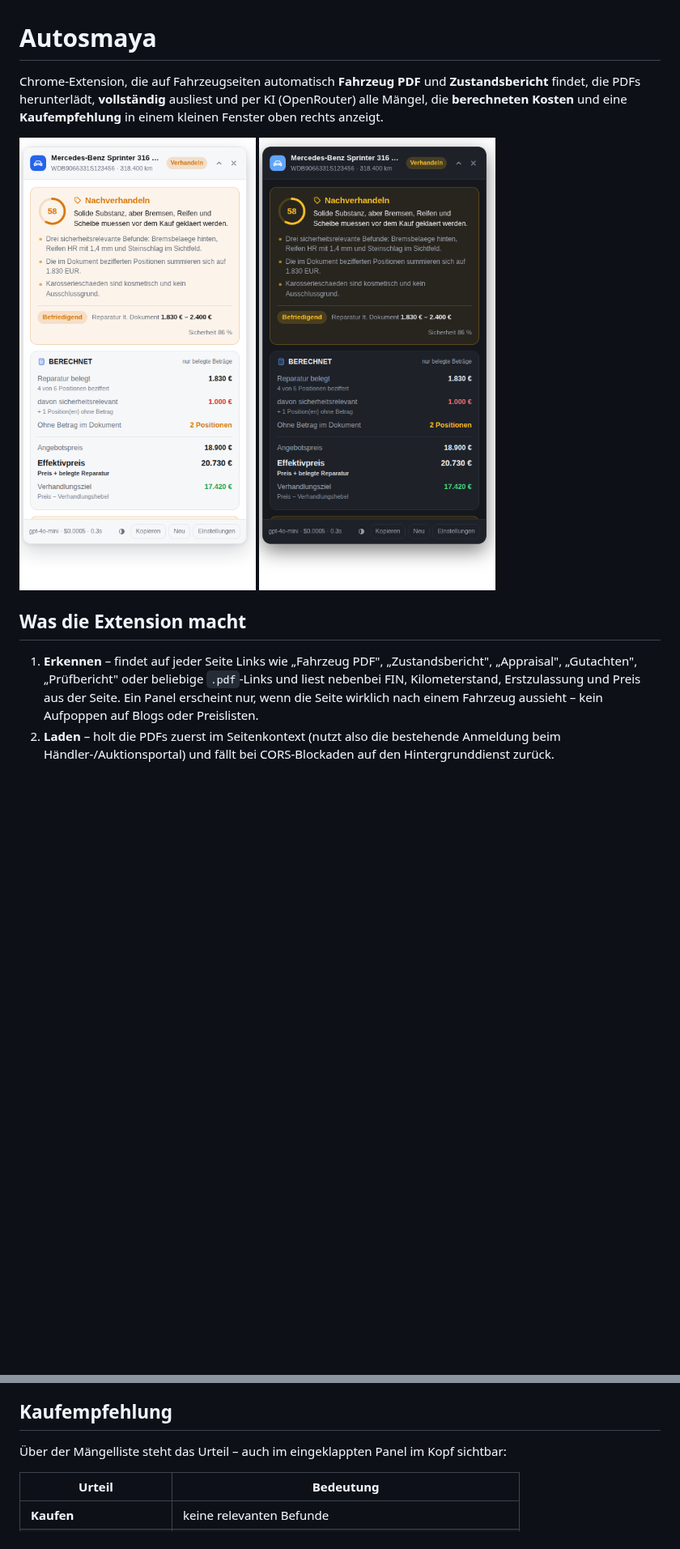
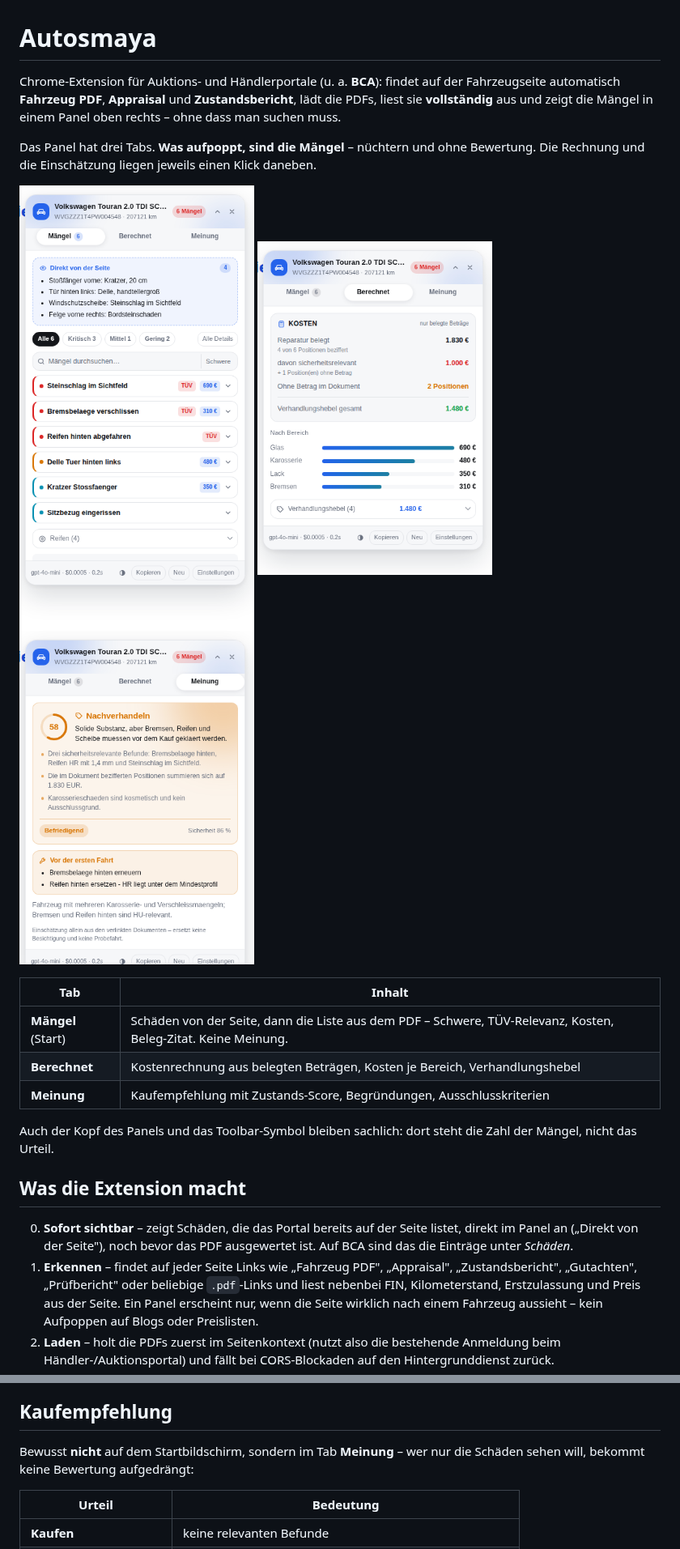
Before and after one commit to SainteOfficial/simsalabim, a Markdown page: README.md, 2 parts joined by grey strips. Shown at 81% size. Drawn GitHub-style; pictures changed too: docs/panel-berechnet.png (added), docs/panel-dark.png, docs/panel-meinung.png (added); blank space fills up the shorter version.

```diff
--- a/README.md
+++ b/README.md
@@ -1,16 +1,33 @@
 # Autosmaya
 
-Chrome-Extension, die auf Fahrzeugseiten automatisch **Fahrzeug PDF** und **Zustandsbericht**
-findet, die PDFs herunterlädt, **vollständig** ausliest und per KI (OpenRouter) alle Mängel,
-die **berechneten Kosten** und eine **Kaufempfehlung** in einem kleinen Fenster oben rechts anzeigt.
+Chrome-Extension für Auktions- und Händlerportale (u. a. **BCA**): findet auf der
+Fahrzeugseite automatisch **Fahrzeug PDF**, **Appraisal** und **Zustandsbericht**, lädt die
+PDFs, liest sie **vollständig** aus und zeigt die Mängel in einem Panel oben rechts – ohne
+dass man suchen muss.
 
-<p><img src="docs/panel.png" width="380" alt="Panel im hellen Modus">
-<img src="docs/panel-dark.png" width="380" alt="Panel im dunklen Modus"></p>
+Das Panel hat drei Tabs. **Was aufpoppt, sind die Mängel** – nüchtern und ohne Bewertung.
+Die Rechnung und die Einschätzung liegen jeweils einen Klick daneben.
+
+<p><img src="docs/panel.png" width="290" alt="Tab Mängel">
+<img src="docs/panel-berechnet.png" width="290" alt="Tab Berechnet">
+<img src="docs/panel-meinung.png" width="290" alt="Tab Meinung"></p>
+
+| Tab | Inhalt |
+| --- | --- |
+| **Mängel** (Start) | Schäden von der Seite, dann die Liste aus dem PDF – Schwere, TÜV-Relevanz, Kosten, Beleg-Zitat. Keine Meinung. |
+| **Berechnet** | Kostenrechnung aus belegten Beträgen, Kosten je Bereich, Verhandlungshebel |
+| **Meinung** | Kaufempfehlung mit Zustands-Score, Begründungen, Ausschlusskriterien |
+
+Auch der Kopf des Panels und das Toolbar-Symbol bleiben sachlich: dort steht die Zahl der
+Mängel, nicht das Urteil.
 
 ## Was die Extension macht
 
-1. **Erkennen** – findet auf jeder Seite Links wie „Fahrzeug PDF", „Zustandsbericht",
-   „Appraisal", „Gutachten", „Prüfbericht" oder beliebige `.pdf`-Links und liest nebenbei
+0. **Sofort sichtbar** – zeigt Schäden, die das Portal bereits auf der Seite listet, direkt
+   im Panel an („Direkt von der Seite"), noch bevor das PDF ausgewertet ist. Auf BCA sind das
+   die Einträge unter *Schäden*.
+1. **Erkennen** – findet auf jeder Seite Links wie „Fahrzeug PDF", „Appraisal",
+   „Zustandsbericht", „Gutachten", „Prüfbericht" oder beliebige `.pdf`-Links und liest nebenbei
    FIN, Kilometerstand, Erstzulassung und Preis aus der Seite.
    Ein Panel erscheint nur, wenn die Seite wirklich nach einem Fahrzeug aussieht – kein
    Aufpoppen auf Blogs oder Preislisten.
@@ -26,7 +43,8 @@ die **berechneten Kosten** und eine **Kaufempfehlung** in einem kleinen Fenster
 
 ## Kaufempfehlung
 
-Über der Mängelliste steht das Urteil – auch im eingeklappten Panel im Kopf sichtbar:
+Bewusst **nicht** auf dem Startbildschirm, sondern im Tab **Meinung** – wer nur die Schäden
+sehen will, bekommt keine Bewertung aufgedrängt:
 
 | Urteil | Bedeutung |
 | --- | --- |
```
Also changed, not shown: other parts of README.md (+45 -15 lines), docs/panel-instant.png (added), docs/panel-sticky.png (deleted), 5 other files.
